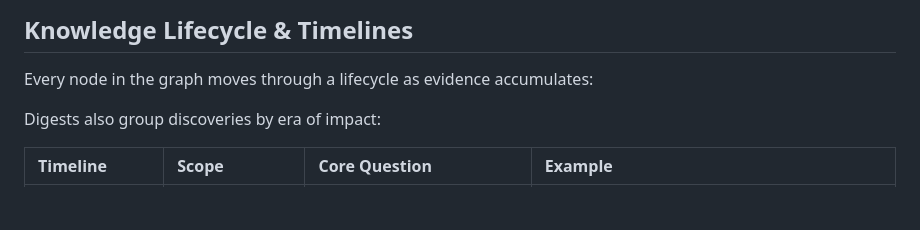
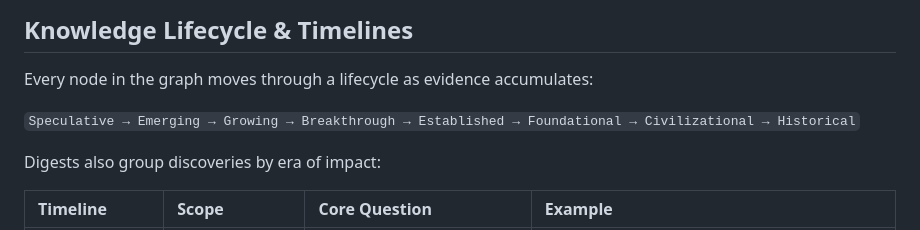
Before and after one commit to Noetica-Intelligence/Noetica, a Markdown page: README.md, the part around the change. GitHub-like rendering; blank space fills up the shorter version.

Commit message:
docs: restore missing lifecycle progression string

```diff
--- a/README.md
+++ b/README.md
@@ -147,7 +147,7 @@ This keeps ranking aligned with what expert readers actually find valuable — n
 
 Every node in the graph moves through a lifecycle as evidence accumulates:
 
-
+`Speculative → Emerging → Growing → Breakthrough → Established → Foundational → Civilizational → Historical`
 
 Digests also group discoveries by era of impact:
 
```
